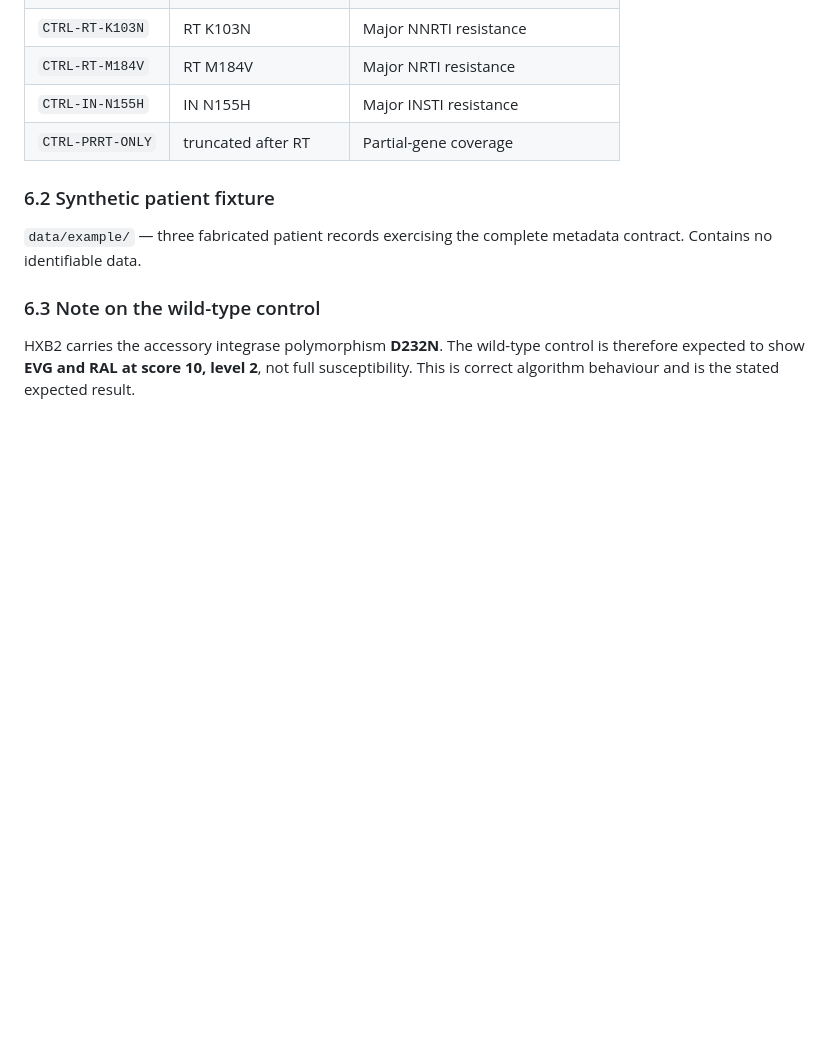
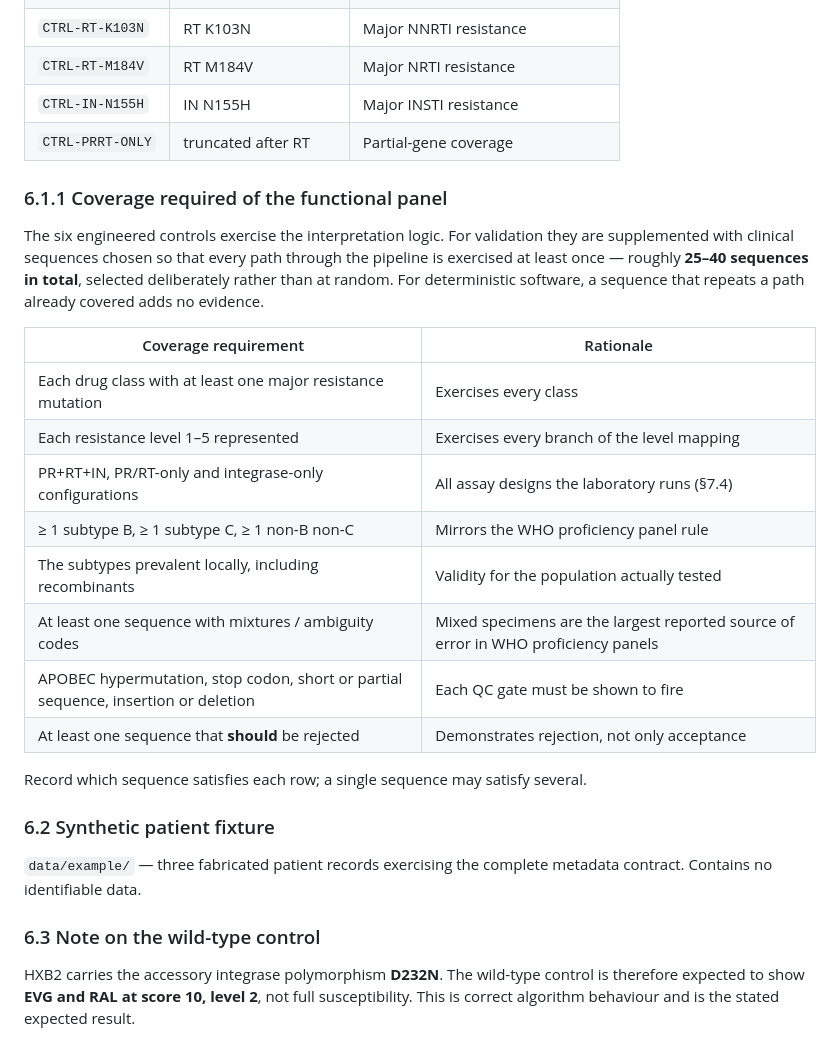
Before and after one commit to mapunda-prog/CTLC-report, a Markdown page: docs/VAL-HIVDR-001-Validation-Protocol.md, the part around one of its changes. GitHub-like rendering; blank space fills up the shorter version.

```diff
--- a/docs/VAL-HIVDR-001-Validation-Protocol.md
+++ b/docs/VAL-HIVDR-001-Validation-Protocol.md
@@ -126,6 +126,29 @@ panel may be shared with an assessor.
 | `CTRL-IN-N155H` | IN N155H | Major INSTI resistance |
 | `CTRL-PRRT-ONLY` | truncated after RT | Partial-gene coverage |
 
+### 6.1.1 Coverage required of the functional panel
+
+The six engineered controls exercise the interpretation logic. For
+validation they are supplemented with clinical sequences chosen so that
+every path through the pipeline is exercised at least once — roughly
+**25–40 sequences in total**, selected deliberately rather than at random.
+For deterministic software, a sequence that repeats a path already covered
+adds no evidence.
+
+| Coverage requirement | Rationale |
+|---|---|
+| Each drug class with at least one major resistance mutation | Exercises every class |
+| Each resistance level 1–5 represented | Exercises every branch of the level mapping |
+| PR+RT+IN, PR/RT-only and integrase-only configurations | All assay designs the laboratory runs (§7.4) |
+| ≥ 1 subtype B, ≥ 1 subtype C, ≥ 1 non-B non-C | Mirrors the WHO proficiency panel rule |
+| The subtypes prevalent locally, including recombinants | Validity for the population actually tested |
+| At least one sequence with mixtures / ambiguity codes | Mixed specimens are the largest reported source of error in WHO proficiency panels |
+| APOBEC hypermutation, stop codon, short or partial sequence, insertion or deletion | Each QC gate must be shown to fire |
+| At least one sequence that **should** be rejected | Demonstrates rejection, not only acceptance |
+
+Record which sequence satisfies each row; a single sequence may satisfy
+several.
+
 ### 6.2 Synthetic patient fixture
 
 `data/example/` — three fabricated patient records exercising the complete
```
Also changed, not shown: other parts of docs/VAL-HIVDR-001-Validation-Protocol.md (+60 -11 lines).
